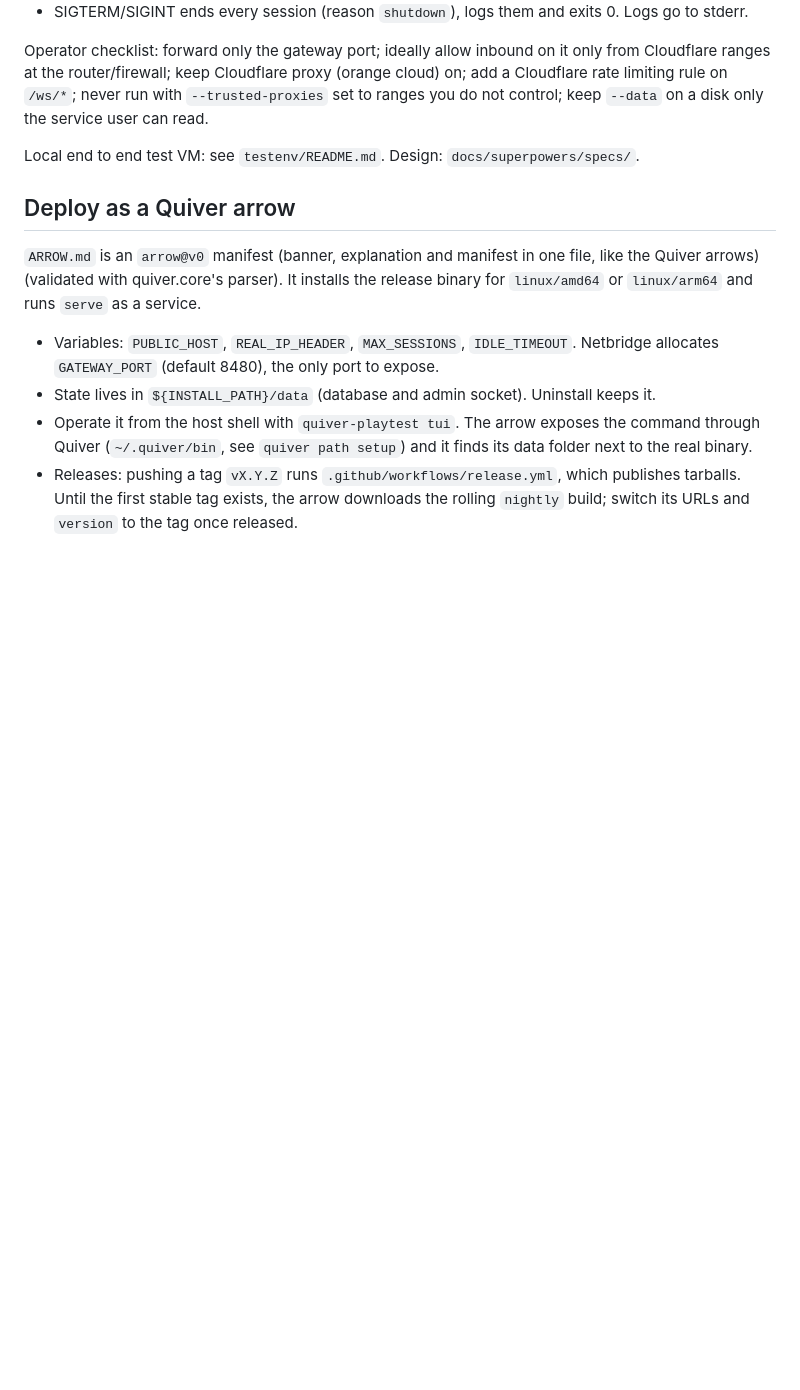
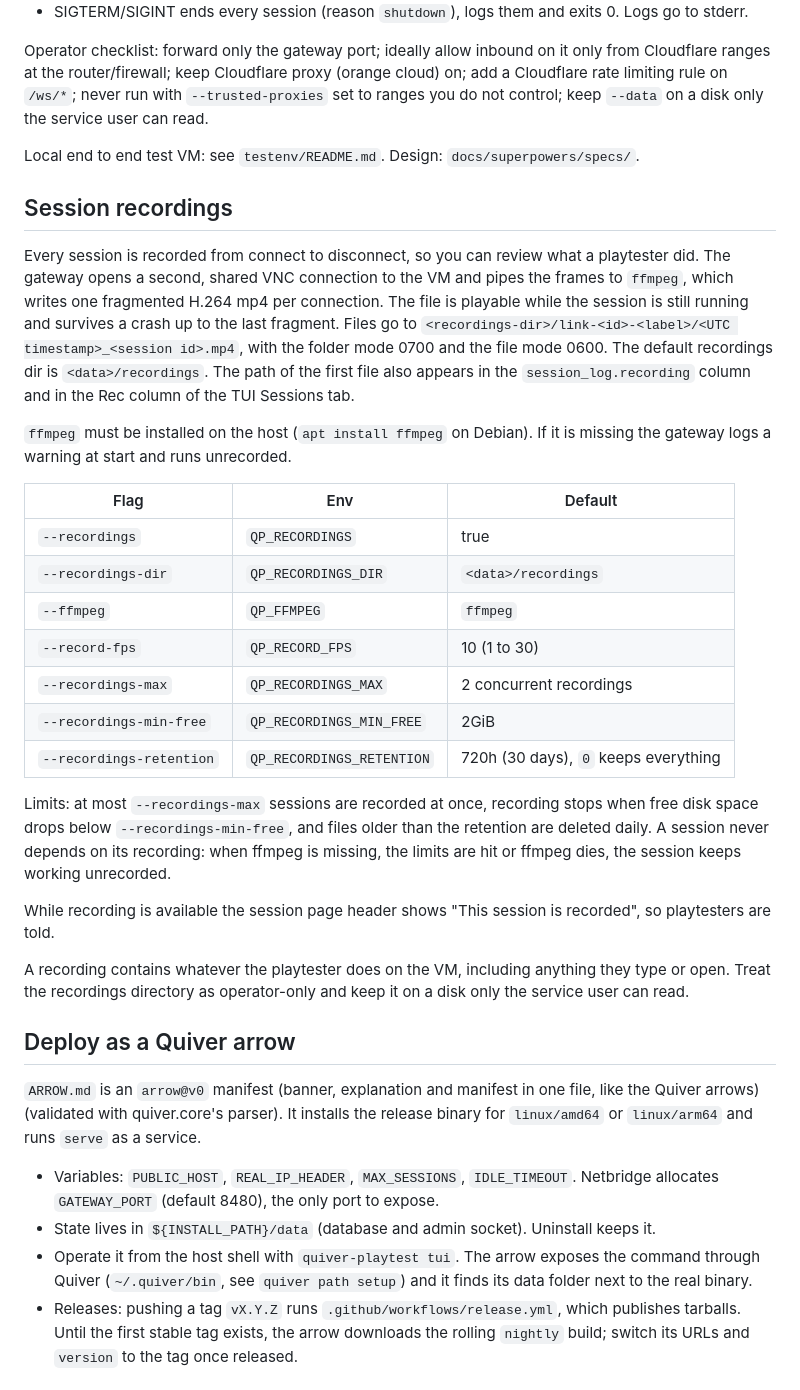
Before and after one commit to char2cs/quiver.playtesting, a Markdown page: README.md, the part around the change. Rendered like a GitHub page; blank space fills up the shorter version.

Commit message:
docs: session recordings
Co-Authored-By: Claude Sonnet 5.5 <noreply@anthropic.com>

```diff
--- a/README.md
+++ b/README.md
@@ -34,6 +34,28 @@ Operator checklist: forward only the gateway port; ideally allow inbound on it o
 
 Local end to end test VM: see `testenv/README.md`. Design: `docs/superpowers/specs/`.
 
+## Session recordings
+
+Every session is recorded from connect to disconnect, so you can review what a playtester did. The gateway opens a second, shared VNC connection to the VM and pipes the frames to `ffmpeg`, which writes one fragmented H.264 mp4 per connection. The file is playable while the session is still running and survives a crash up to the last fragment. Files go to `<recordings-dir>/link-<id>-<label>/<UTC timestamp>_<session id>.mp4`, with the folder mode 0700 and the file mode 0600. The default recordings dir is `<data>/recordings`. The path of the first file also appears in the `session_log.recording` column and in the Rec column of the TUI Sessions tab.
+
+`ffmpeg` must be installed on the host (`apt install ffmpeg` on Debian). If it is missing the gateway logs a warning at start and runs unrecorded.
+
+| Flag | Env | Default |
+|---|---|---|
+| `--recordings` | `QP_RECORDINGS` | true |
+| `--recordings-dir` | `QP_RECORDINGS_DIR` | `<data>/recordings` |
+| `--ffmpeg` | `QP_FFMPEG` | `ffmpeg` |
+| `--record-fps` | `QP_RECORD_FPS` | 10 (1 to 30) |
+| `--recordings-max` | `QP_RECORDINGS_MAX` | 2 concurrent recordings |
+| `--recordings-min-free` | `QP_RECORDINGS_MIN_FREE` | 2GiB |
+| `--recordings-retention` | `QP_RECORDINGS_RETENTION` | 720h (30 days), `0` keeps everything |
+
+Limits: at most `--recordings-max` sessions are recorded at once, recording stops when free disk space drops below `--recordings-min-free`, and files older than the retention are deleted daily. A session never depends on its recording: when ffmpeg is missing, the limits are hit or ffmpeg dies, the session keeps working unrecorded.
+
+While recording is available the session page header shows "This session is recorded", so playtesters are told.
+
+A recording contains whatever the playtester does on the VM, including anything they type or open. Treat the recordings directory as operator-only and keep it on a disk only the service user can read.
+
 ## Deploy as a Quiver arrow
 
 `ARROW.md` is an `arrow@v0` manifest (banner, explanation and manifest in one file, like the Quiver arrows) (validated with quiver.core's parser). It installs the release binary for `linux/amd64` or `linux/arm64` and runs `serve` as a service.
```
Also changed, not shown: ARROW.md (+2 -0 lines), docs/contracts.md (+4 -1 lines).
